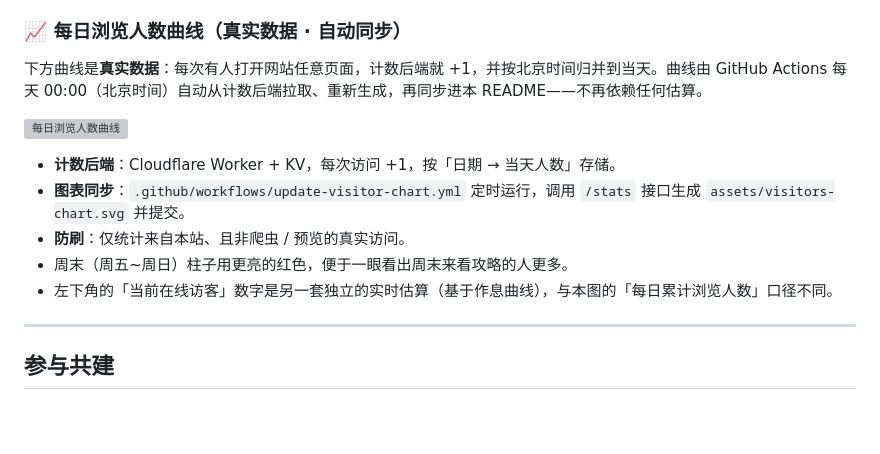
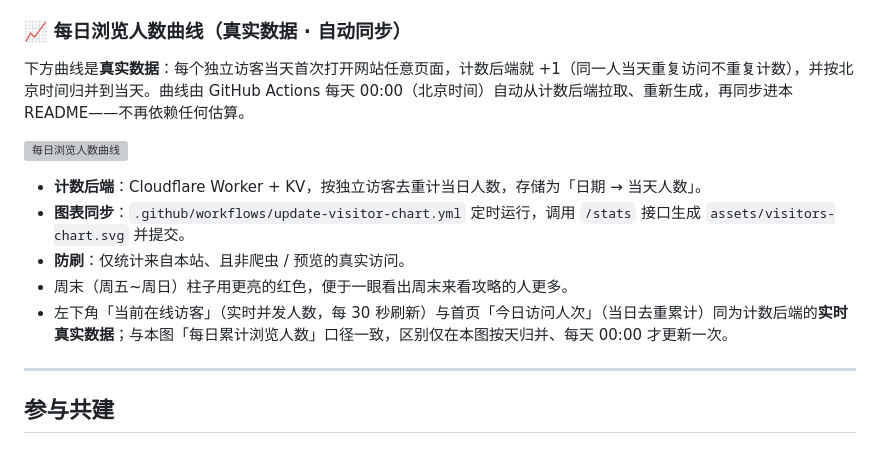
Before and after one commit to Lokeily/outlast-trials-community, a Markdown page: README.md, the part around the change. Drawn GitHub-style; blank space fills up the shorter version; grey boxes are pictures that could not be loaded.

Commit message:
docs: 修正 README 计数说明（左下角/首页已是真实数据，非估算）

```diff
--- a/README.md
+++ b/README.md
@@ -50,15 +50,15 @@
 
 ### 📈 每日浏览人数曲线（真实数据 · 自动同步）
 
-下方曲线是**真实数据**：每次有人打开网站任意页面，计数后端就 +1，并按北京时间归并到当天。曲线由 GitHub Actions 每天 00:00（北京时间）自动从计数后端拉取、重新生成，再同步进本 README——不再依赖任何估算。
+下方曲线是**真实数据**：每个独立访客当天首次打开网站任意页面，计数后端就 +1（同一人当天重复访问不重复计数），并按北京时间归并到当天。曲线由 GitHub Actions 每天 00:00（北京时间）自动从计数后端拉取、重新生成，再同步进本 README——不再依赖任何估算。
 
 ![每日浏览人数曲线](assets/visitors-chart.svg)
 
-- **计数后端**：Cloudflare Worker + KV，每次访问 +1，按「日期 → 当天人数」存储。
+- **计数后端**：Cloudflare Worker + KV，按独立访客去重计当日人数，存储为「日期 → 当天人数」。
 - **图表同步**：`.github/workflows/update-visitor-chart.yml` 定时运行，调用 `/stats` 接口生成 `assets/visitors-chart.svg` 并提交。
 - **防刷**：仅统计来自本站、且非爬虫 / 预览的真实访问。
 - 周末（周五~周日）柱子用更亮的红色，便于一眼看出周末来看攻略的人更多。
-- 左下角的「当前在线访客」数字是另一套独立的实时估算（基于作息曲线），与本图的「每日累计浏览人数」口径不同。
+- 左下角「当前在线访客」（实时并发人数，每 30 秒刷新）与首页「今日访问人次」（当日去重累计）同为计数后端的**实时真实数据**；与本图「每日累计浏览人数」口径一致，区别仅在本图按天归并、每天 00:00 才更新一次。
 
 ---
 
```
